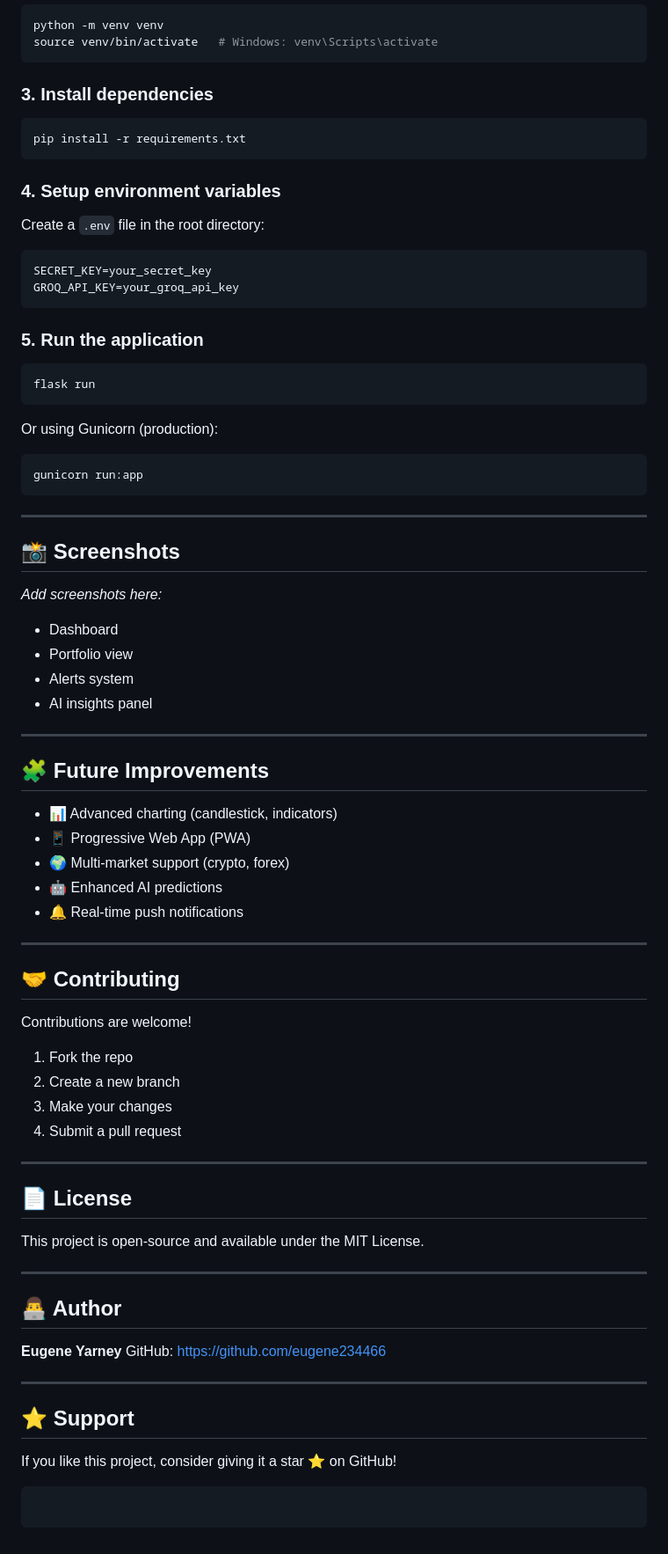
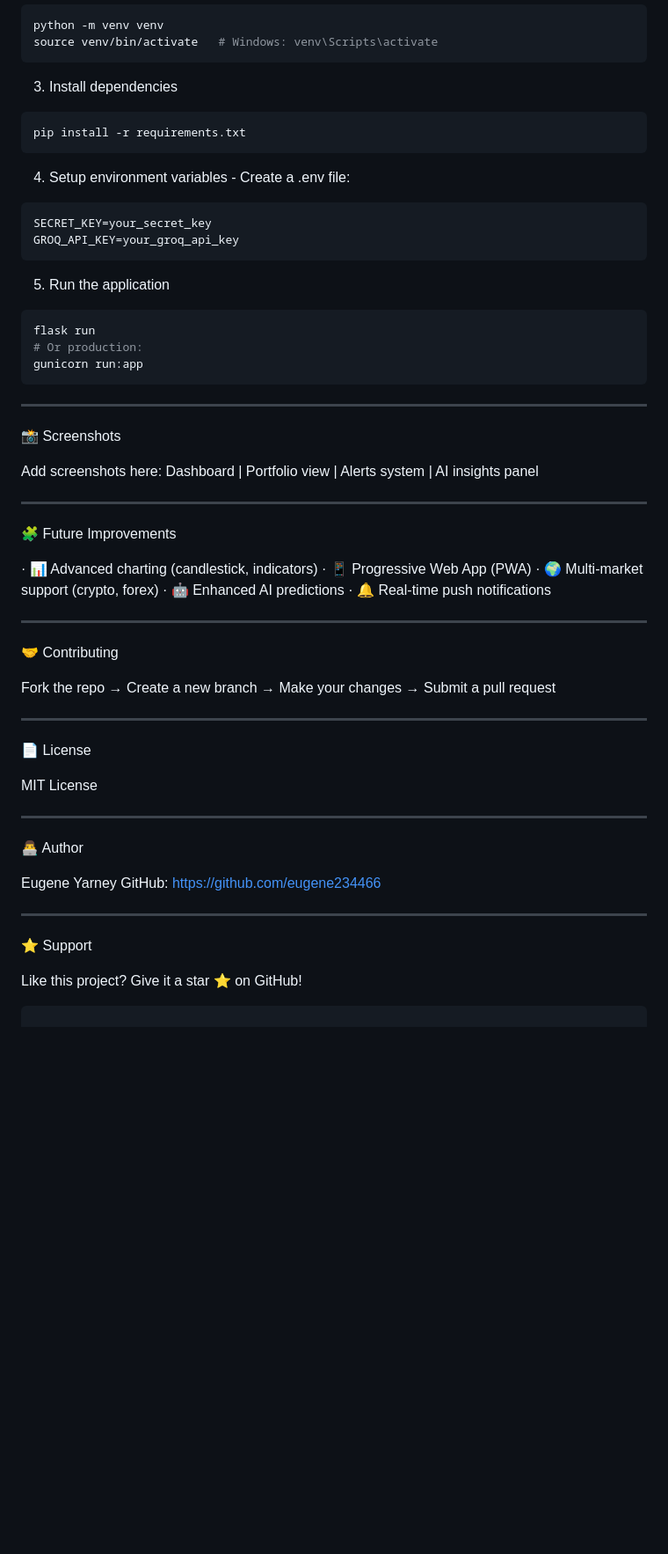
Before and after one commit to eugene234466/MarketSync, a Markdown page: README.md, the part around one of its changes. Shown at 88% size. GitHub-like rendering; blank space fills up the shorter version.

````diff
--- a/README.md
+++ b/README.md
@@ -116,83 +71,66 @@ python -m venv venv
 source venv/bin/activate   # Windows: venv\Scripts\activate
 ```
 
-### 3. Install dependencies
+3. Install dependencies
 
 ```bash
 pip install -r requirements.txt
 ```
 
-### 4. Setup environment variables
+4. Setup environment variables - Create a .env file:
 
-Create a `.env` file in the root directory:
-
-```env
+```
 SECRET_KEY=your_secret_key
 GROQ_API_KEY=your_groq_api_key
 ```
 
-### 5. Run the application
+5. Run the application
 
 ```bash
 flask run
-```
-
-Or using Gunicorn (production):
-
-```bash
+# Or production:
 gunicorn run:app
 ```
 
 ---
 
-## 📸 Screenshots
+📸 Screenshots
 
-*Add screenshots here:*
-
-* Dashboard
-* Portfolio view
-* Alerts system
-* AI insights panel
+Add screenshots here: Dashboard | Portfolio view | Alerts system | AI insights panel
 
 ---
 
-## 🧩 Future Improvements
+🧩 Future Improvements
 
-* 📊 Advanced charting (candlestick, indicators)
-* 📱 Progressive Web App (PWA)
-* 🌍 Multi-market support (crypto, forex)
-* 🤖 Enhanced AI predictions
-* 🔔 Real-time push notifications
+· 📊 Advanced charting (candlestick, indicators)
+· 📱 Progressive Web App (PWA)
+· 🌍 Multi-market support (crypto, forex)
+· 🤖 Enhanced AI predictions
+· 🔔 Real-time push notifications
 
 ---
 
-## 🤝 Contributing
+🤝 Contributing
 
-Contributions are welcome!
-
-1. Fork the repo
-2. Create a new branch
-3. Make your changes
-4. Submit a pull request
+Fork the repo → Create a new branch → Make your changes → Submit a pull request
 
 ---
 
-## 📄 License
+📄 License
 
-This project is open-source and available under the MIT License.
+MIT License
 
 ---
 
-## 👨‍💻 Author
+👨‍💻 Author
 
-**Eugene Yarney**
-GitHub: [https://github.com/eugene234466](https://github.com/eugene234466)
+Eugene Yarney
+GitHub: https://github.com/eugene234466
 
 ---
 
-## ⭐ Support
+⭐ Support
 
-If you like this project, consider giving it a star ⭐ on GitHub!
+Like this project? Give it a star ⭐ on GitHub!
 
 ```
-```
````
Also changed, not shown: other parts of README.md (+22 -67 lines).
